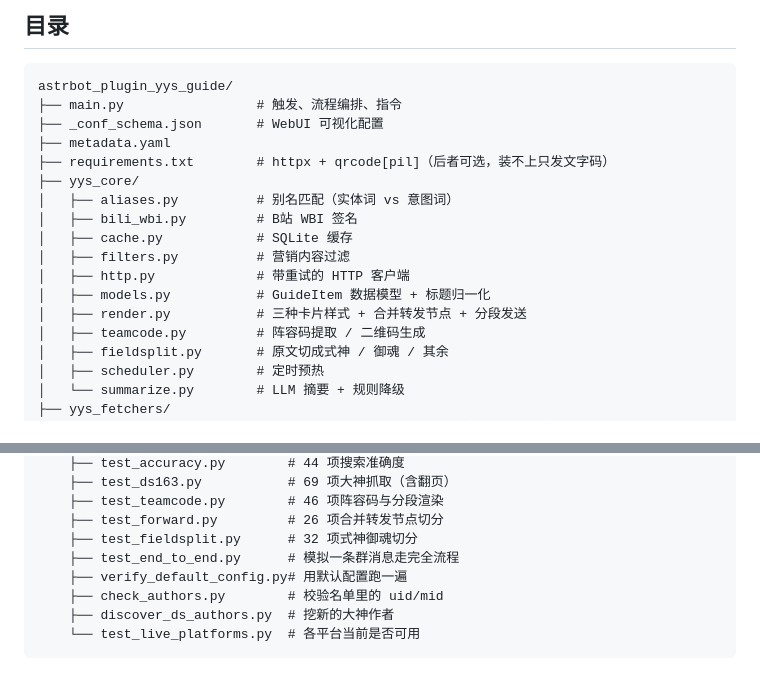
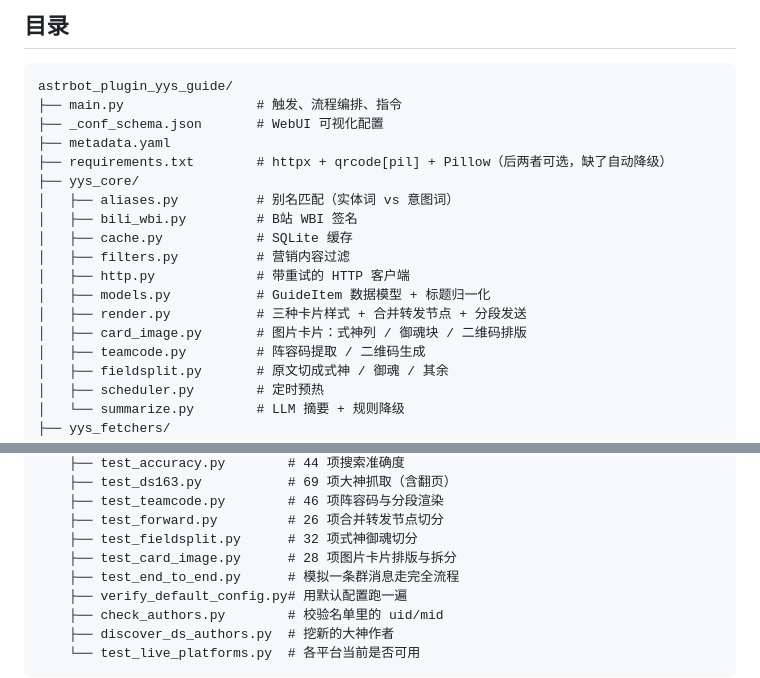
Before and after one commit to LYC-lee/astrbot_plugin_yys_guide, a Markdown page: README.md, 2 parts joined by grey strips. Drawn GitHub-style.

```diff
--- a/README.md
+++ b/README.md
@@ -444,7 +478,7 @@ astrbot_plugin_yys_guide/
 ├── main.py                 # 触发、流程编排、指令
 ├── _conf_schema.json       # WebUI 可视化配置
 ├── metadata.yaml
-├── requirements.txt        # httpx + qrcode[pil]（后者可选，装不上只发文字码）
+├── requirements.txt        # httpx + qrcode[pil] + Pillow（后两者可选，缺了自动降级）
 ├── yys_core/
 │   ├── aliases.py          # 别名匹配（实体词 vs 意图词）
 │   ├── bili_wbi.py         # B站 WBI 签名
@@ -453,6 +487,7 @@ astrbot_plugin_yys_guide/
 │   ├── http.py             # 带重试的 HTTP 客户端
 │   ├── models.py           # GuideItem 数据模型 + 标题归一化
 │   ├── render.py           # 三种卡片样式 + 合并转发节点 + 分段发送
+│   ├── card_image.py       # 图片卡片：式神列 / 御魂块 / 二维码排版
 │   ├── teamcode.py         # 阵容码提取 / 二维码生成
 │   ├── fieldsplit.py       # 原文切成式神 / 御魂 / 其余
 │   ├── scheduler.py        # 定时预热
@@ -471,6 +506,7 @@ astrbot_plugin_yys_guide/
     ├── test_teamcode.py        # 46 项阵容码与分段渲染
     ├── test_forward.py         # 26 项合并转发节点切分
     ├── test_fieldsplit.py      # 32 项式神御魂切分
+    ├── test_card_image.py      # 28 项图片卡片排版与拆分
     ├── test_end_to_end.py      # 模拟一条群消息走完全流程
     ├── verify_default_config.py# 用默认配置跑一遍
     ├── check_authors.py        # 校验名单里的 uid/mid
```
Also changed, not shown: other parts of README.md (+34 -0 lines), docs/card-example.png (added), 8 other files.
